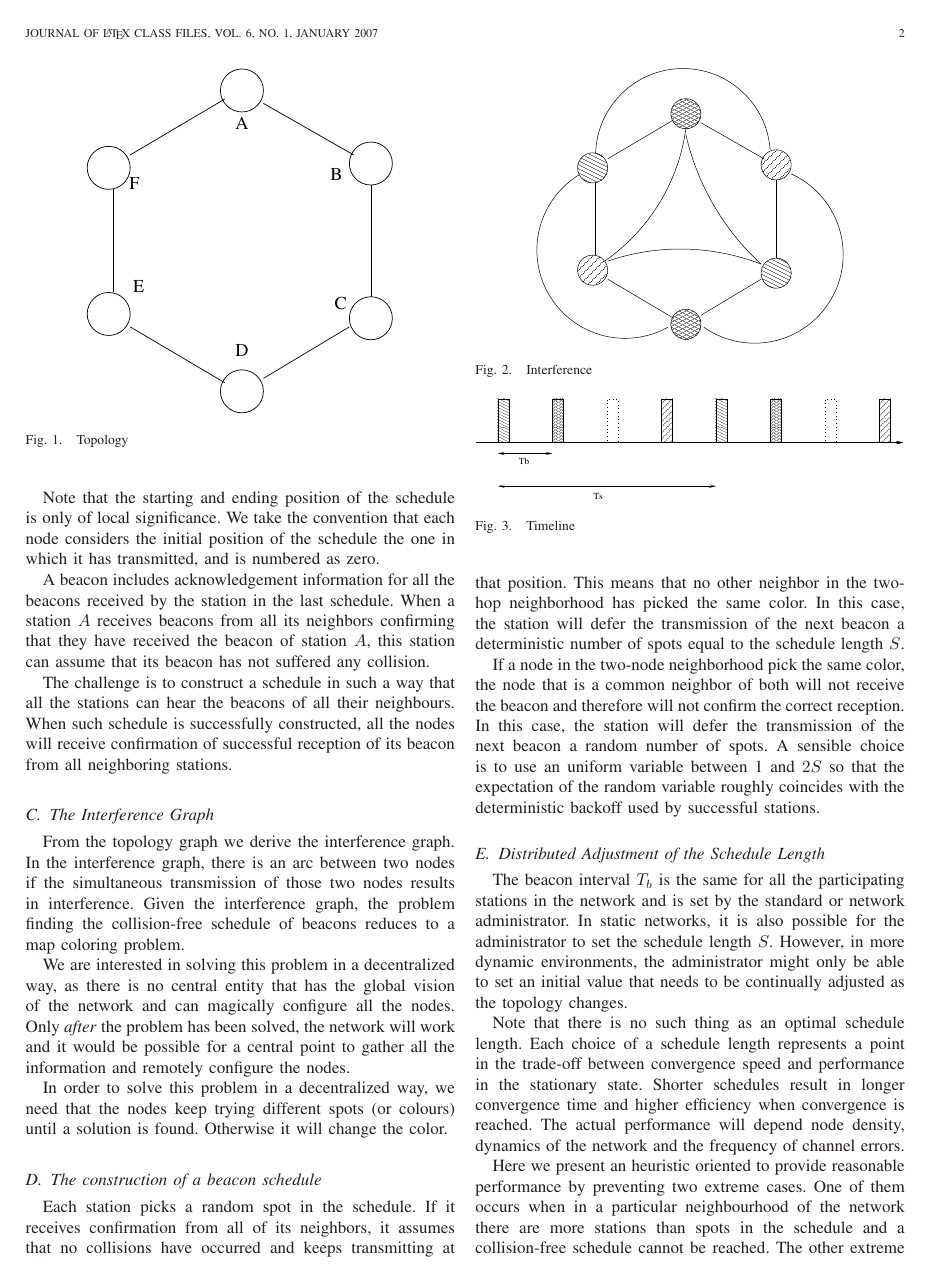
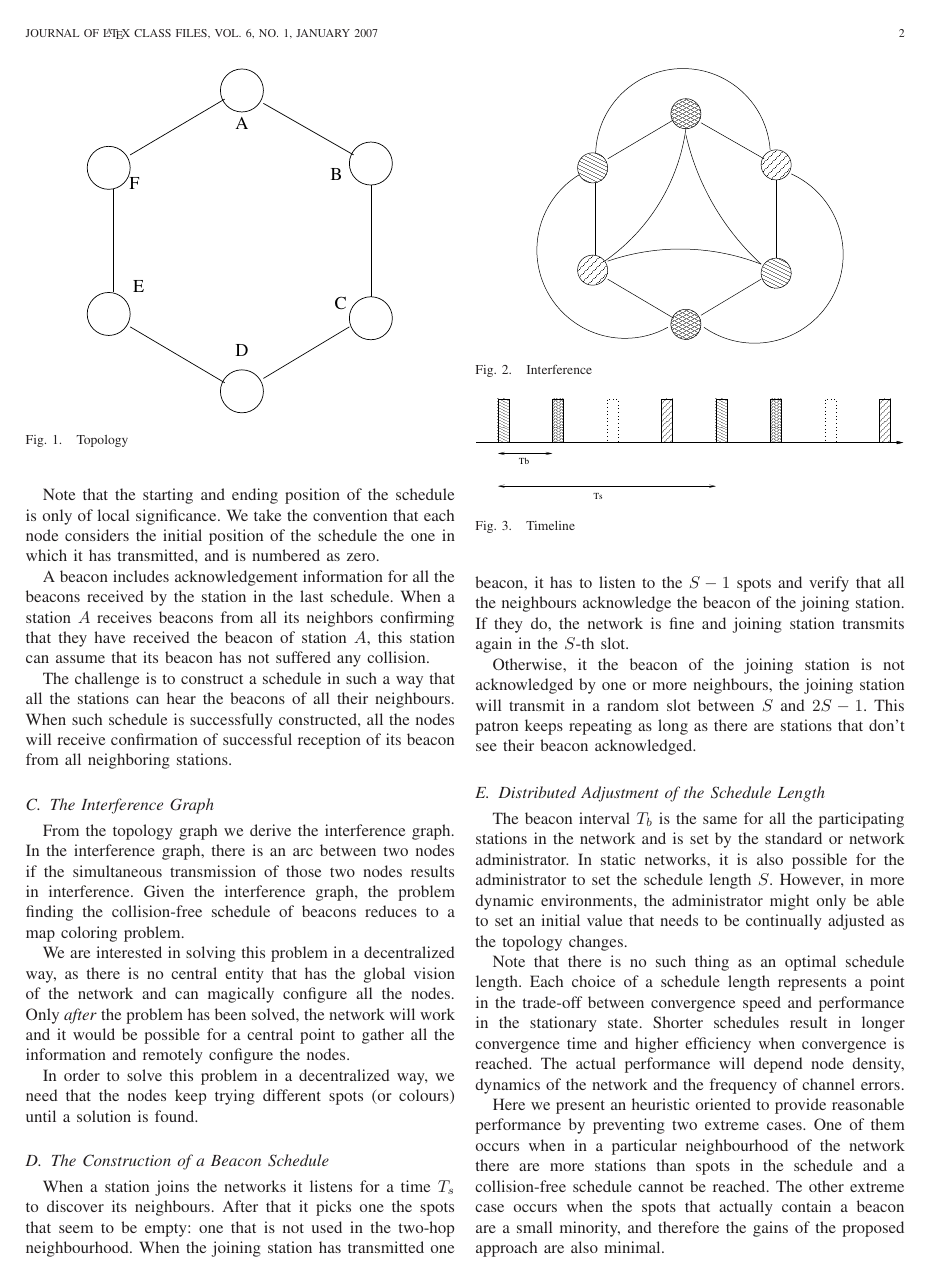
Before and after one commit to jbarcelo/beacon-driven-paper, a LaTeX paper (paper.tex): page 2 of 4. Compiled offline with LaTeX, dvips and Ghostscript.

Commit message:
it turns out that things are really difficult unless the network agrees in a beginning and ending of the schedule

```diff
--- a/paper.tex
+++ b/paper.tex
@@ -698,8 +698,6 @@ We are interested in solving this problem in a decentralized way, as there is no
 Only \emph{after} the problem has been solved, the network will work and it would be possible for a central point to gather all the information and remotely configure the nodes.
 
 In order to solve this problem in a decentralized way, we need that the nodes keep trying different spots (or colours) until a solution is found.
-%To be more specific, a node will pick the same color if none of its neighbours has picked that particular color.
-Otherwise it will change the color.
 
 \begin{figure}
   \centering
@@ -708,16 +706,25 @@ Otherwise it will change the color.
   \label{fig:interference}
 \end{figure}
 
-\subsection{The construction of a beacon schedule}
+\subsection{The Construction of a Beacon Schedule}
 
-Each station picks a random spot in the schedule.
-If it receives confirmation from all of its neighbors, it assumes that no collisions have occurred and keeps transmitting at that position.
-This means that no other neighbor in the two-hop neighborhood has picked the same color.
-In this case, the station will defer the transmission of the next beacon a deterministic number of spots equal to the schedule length $S$.
+When a station joins the networks it listens for a time $T_s$ to discover its neighbours.
+After that it picks one the spots that seem to be empty: one that is not used in the two-hop neighbourhood.
+When the joining station has transmitted one beacon, it has to listen to the $S-1$ spots and verify that all the neighbours acknowledge the beacon of the joining station.
+If they do, the network is fine and joining station transmits again in the $S$-th slot.
 
-If a node in the two-node neighborhood pick the same color, the node that is a common neighbor of both will not receive the beacon and therefore will not confirm the correct reception.
-In this case, the station will defer the transmission of the next beacon a random number of spots.
-A sensible choice is to use an uniform variable between 1 and $2S$ so that the expectation of the random variable roughly coincides with the deterministic backoff used by successful stations.
+Otherwise, it the beacon of the joining station is not acknowledged by one or more neighbours, the joining station will transmit in a random slot between $S$ and $2S-1$.
+This patron keeps repeating as long as there are stations that don't see their beacon acknowledged.
+
+
+%Each station picks a random spot in the schedule.
+%If it receives confirmation from all of its neighbors, it assumes that no collisions have occurred and keeps transmitting at that position.
+%This means that no other neighbor in the two-hop neighborhood has picked the same color.
+%In this case, the station will defer the transmission of the next beacon a deterministic number of spots equal to the schedule length $S$.
+
+%If a node in the two-node neighborhood pick the same color, the node that is a common neighbor of both will not receive the beacon and therefore will not confirm the correct reception.
+%In this case, the station will defer the transmission of the next beacon a random number of spots.
+%A sensible choice is to use an uniform variable between 1 and $2S$ so that the expectation of the random variable roughly coincides with the deterministic backoff used by successful stations.
 
 
 
```
